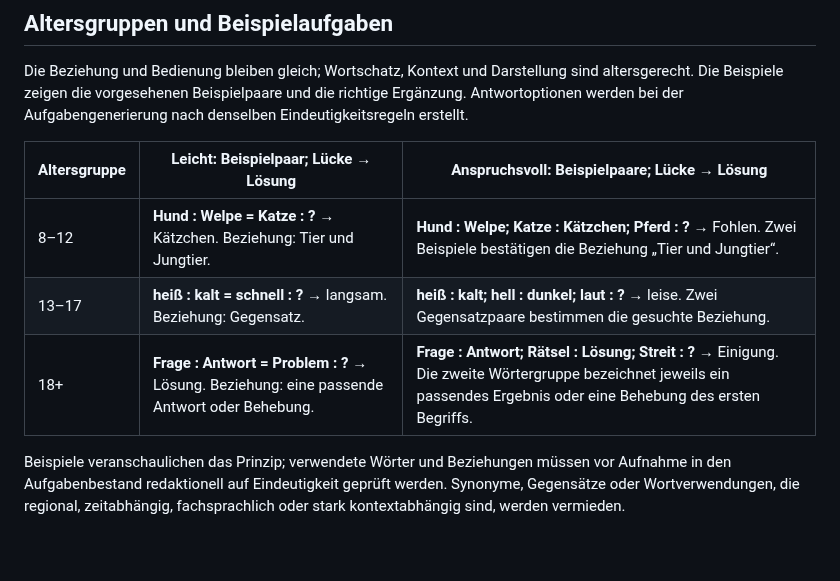
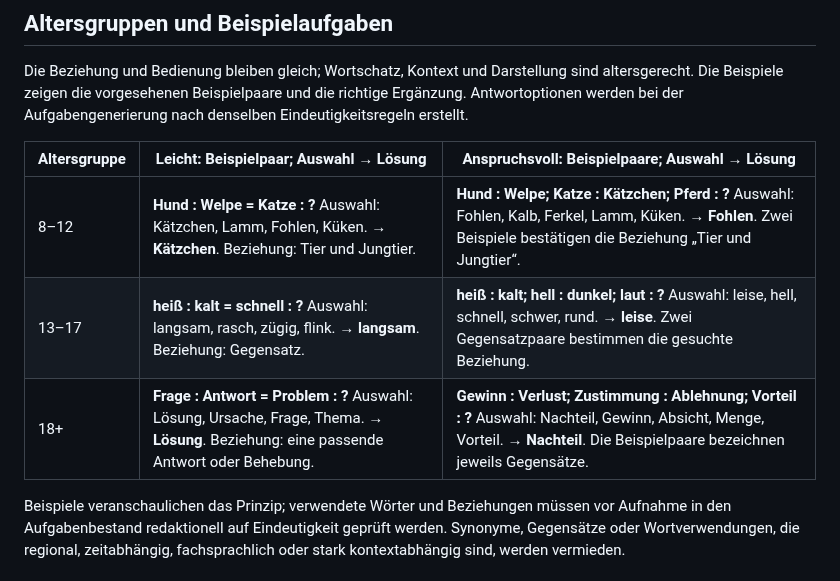
Before and after one commit to clavicarius/mind-5, a Markdown page: docs/profiles/word-logic.md, the part around the change. GitHub-like rendering; blank space fills up the shorter version.

Commit message:
Add explicit Word Logic answer choices
Co-authored-by: clavicarius <36035933+clavicarius@users.noreply.github.com>

```diff
--- a/docs/profiles/word-logic.md
+++ b/docs/profiles/word-logic.md
@@ -15,11 +15,11 @@ Jede Aufgabe verwendet genau eine Beziehung aus einem vorab geprüften Katalog:
 
 Die Beziehung und Bedienung bleiben gleich; Wortschatz, Kontext und Darstellung sind altersgerecht. Die Beispiele zeigen die vorgesehenen Beispielpaare und die richtige Ergänzung. Antwortoptionen werden bei der Aufgabengenerierung nach denselben Eindeutigkeitsregeln erstellt.
 
-| Altersgruppe | Leicht: Beispielpaar; Lücke → Lösung | Anspruchsvoll: Beispielpaare; Lücke → Lösung |
+| Altersgruppe | Leicht: Beispielpaar; Auswahl → Lösung | Anspruchsvoll: Beispielpaare; Auswahl → Lösung |
 | --- | --- | --- |
-| 8–12 | **Hund : Welpe = Katze : ?** → Kätzchen. Beziehung: Tier und Jungtier. | **Hund : Welpe; Katze : Kätzchen; Pferd : ?** → Fohlen. Zwei Beispiele bestätigen die Beziehung „Tier und Jungtier“. |
-| 13–17 | **heiß : kalt = schnell : ?** → langsam. Beziehung: Gegensatz. | **heiß : kalt; hell : dunkel; laut : ?** → leise. Zwei Gegensatzpaare bestimmen die gesuchte Beziehung. |
-| 18+ | **Frage : Antwort = Problem : ?** → Lösung. Beziehung: eine passende Antwort oder Behebung. | **Frage : Antwort; Rätsel : Lösung; Streit : ?** → Einigung. Die zweite Wörtergruppe bezeichnet jeweils ein passendes Ergebnis oder eine Behebung des ersten Begriffs. |
+| 8–12 | **Hund : Welpe = Katze : ?** Auswahl: Kätzchen, Lamm, Fohlen, Küken. → **Kätzchen**. Beziehung: Tier und Jungtier. | **Hund : Welpe; Katze : Kätzchen; Pferd : ?** Auswahl: Fohlen, Kalb, Ferkel, Lamm, Küken. → **Fohlen**. Zwei Beispiele bestätigen die Beziehung „Tier und Jungtier“. |
+| 13–17 | **heiß : kalt = schnell : ?** Auswahl: langsam, rasch, zügig, flink. → **langsam**. Beziehung: Gegensatz. | **heiß : kalt; hell : dunkel; laut : ?** Auswahl: leise, hell, schnell, schwer, rund. → **leise**. Zwei Gegensatzpaare bestimmen die gesuchte Beziehung. |
+| 18+ | **Frage : Antwort = Problem : ?** Auswahl: Lösung, Ursache, Frage, Thema. → **Lösung**. Beziehung: eine passende Antwort oder Behebung. | **Gewinn : Verlust; Zustimmung : Ablehnung; Vorteil : ?** Auswahl: Nachteil, Gewinn, Absicht, Menge, Vorteil. → **Nachteil**. Die Beispielpaare bezeichnen jeweils Gegensätze. |
 
 Beispiele veranschaulichen das Prinzip; verwendete Wörter und Beziehungen müssen vor Aufnahme in den Aufgabenbestand redaktionell auf Eindeutigkeit geprüft werden. Synonyme, Gegensätze oder Wortverwendungen, die regional, zeitabhängig, fachsprachlich oder stark kontextabhängig sind, werden vermieden.
 
```
